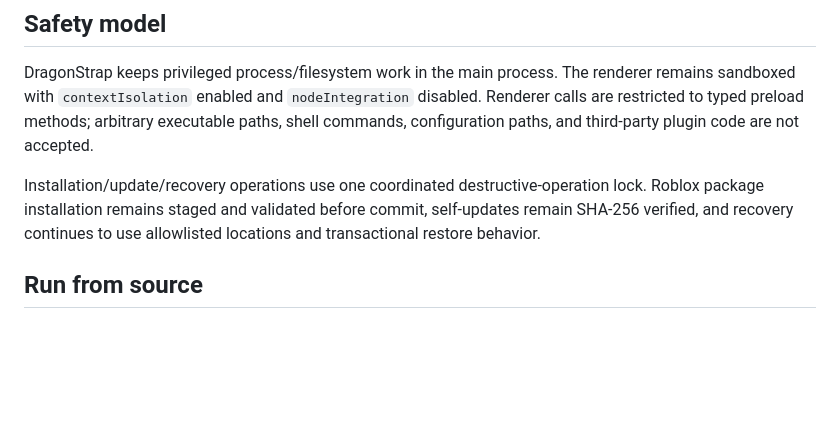
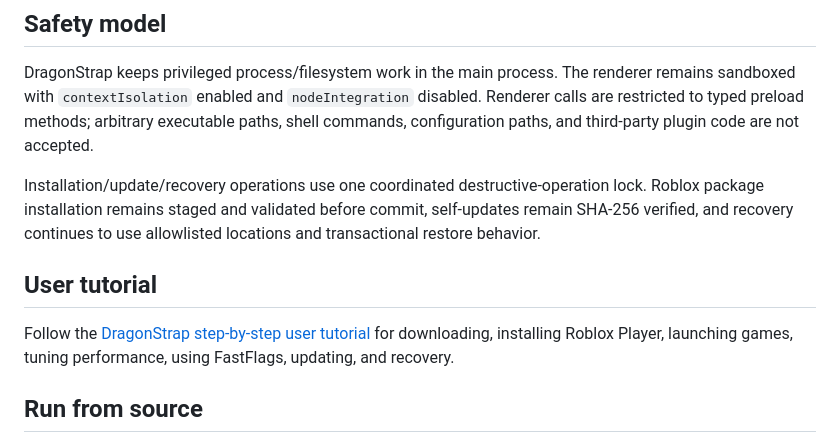
Before and after one commit to bubblegump30/DragonStrap, a Markdown page: README.md, the part around the change. GitHub-like rendering; blank space fills up the shorter version.

Commit message:
docs: link DragonStrap user tutorial from README

```diff
--- a/README.md
+++ b/README.md
@@ -34,6 +34,10 @@ DragonStrap is a Windows Roblox bootstrapper and launcher with a custom Purple D
 DragonStrap keeps privileged process/filesystem work in the main process. The renderer remains sandboxed with `contextIsolation` enabled and `nodeIntegration` disabled. Renderer calls are restricted to typed preload methods; arbitrary executable paths, shell commands, configuration paths, and third-party plugin code are not accepted.
 
 Installation/update/recovery operations use one coordinated destructive-operation lock. Roblox package installation remains staged and validated before commit, self-updates remain SHA-256 verified, and recovery continues to use allowlisted locations and transactional restore behavior.
+
+## User tutorial
+
+Follow the [DragonStrap step-by-step user tutorial](docs/USER-GUIDE.md) for downloading, installing Roblox Player, launching games, tuning performance, using FastFlags, updating, and recovery.
 
 ## Run from source
 
```
